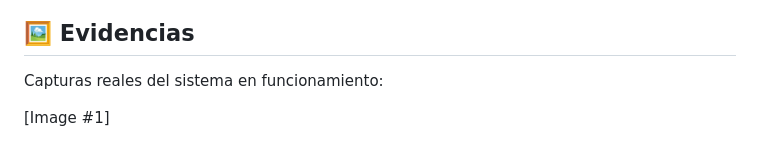
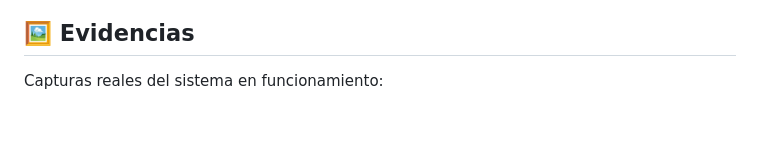
Before and after one commit to ieharo1/SISTEMA-MONITOREO-USO-CASCO, a Markdown page: README.md, the part around the change. Rendered like a GitHub page; blank space fills up the shorter version.

```diff
--- a/README.md
+++ b/README.md
@@ -166,8 +166,6 @@ project/
 
 Capturas reales del sistema en funcionamiento:
 
-[Image #1]
-
 ![Evidencia 1](docs/evidence/foto1.png)
 
 ![Evidencia 2](docs/evidence/foto2.png)
```
